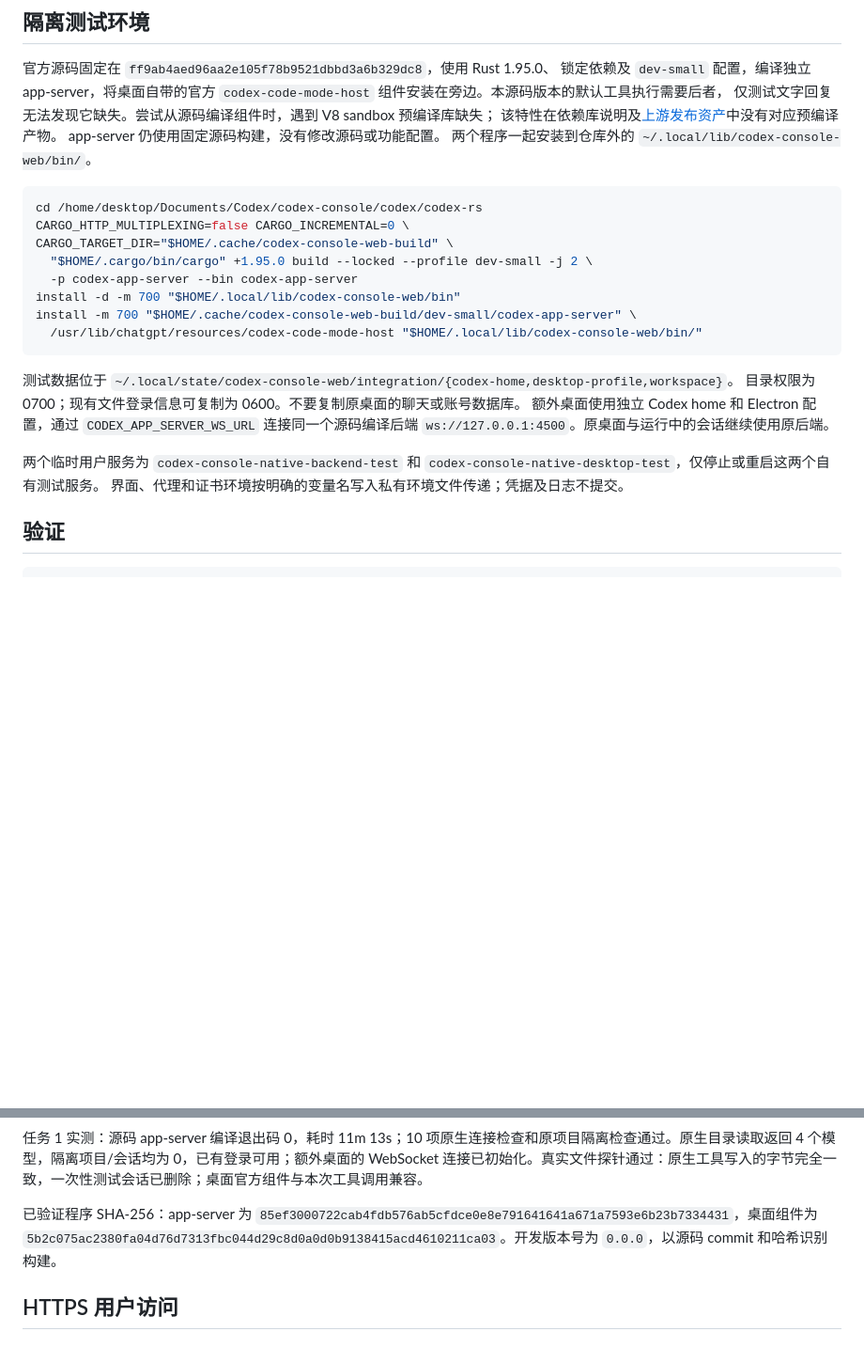
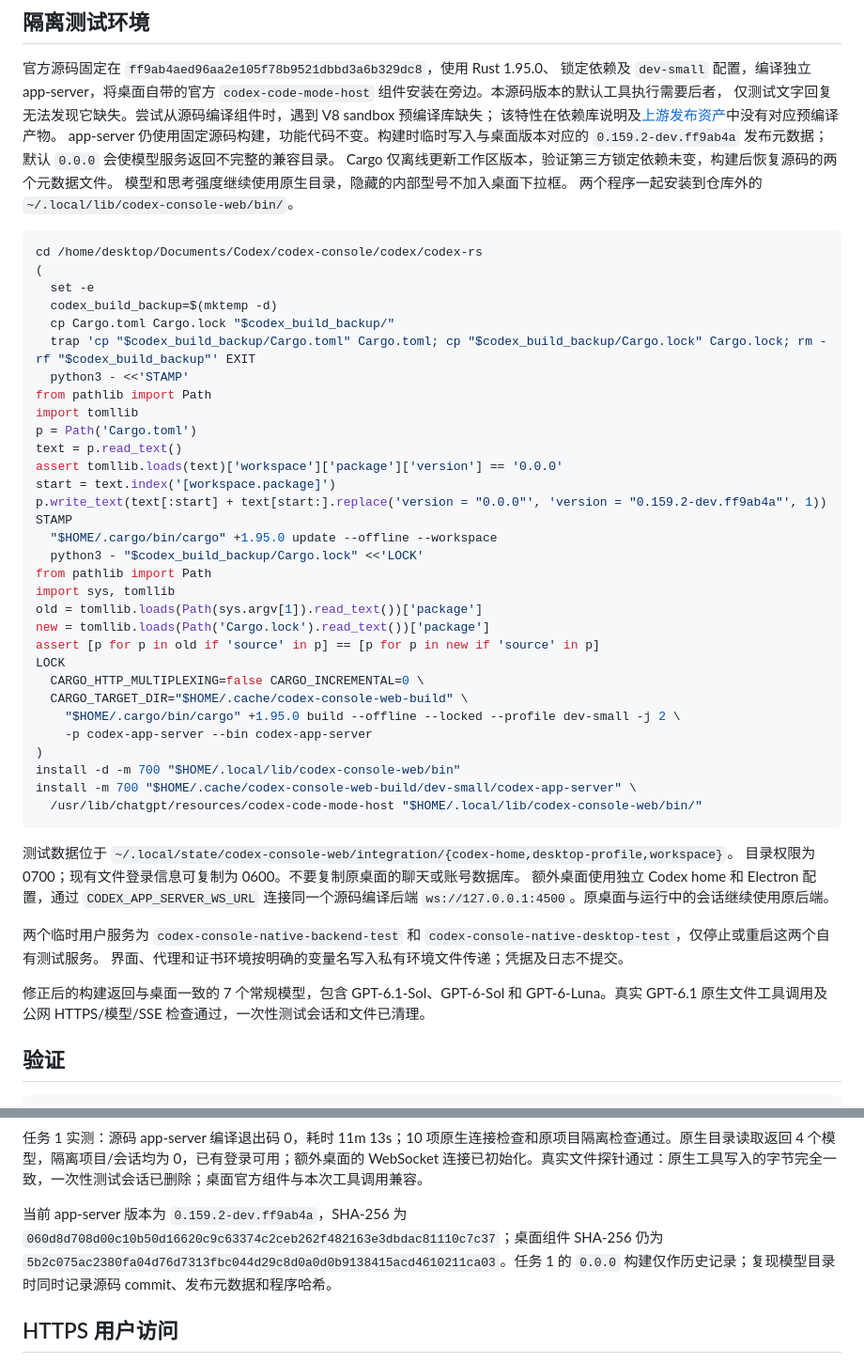
Before and after one commit to shenmuegit/codex-console, a Markdown page: docs/zh-CN/native-web-client.md, 2 parts joined by grey strips. Shown at 94% size. Rendered like a GitHub page; blank space fills up the shorter version.

````diff
--- a/docs/zh-CN/native-web-client.md
+++ b/docs/zh-CN/native-web-client.md
@@ -125,15 +125,41 @@ HTTPS/原生检查通过，包含项目、双客户端聊天、打断、文件/
 `codex-code-mode-host` 组件安装在旁边。本源码版本的默认工具执行需要后者，
 仅测试文字回复无法发现它缺失。尝试从源码编译组件时，遇到 V8 sandbox 预编译库缺失；
 该特性在依赖库说明及[上游发布资产](https://github.com/denoland/rusty_v8/releases/expanded_assets/v150.4.0)中没有对应预编译产物。
-app-server 仍使用固定源码构建，没有修改源码或功能配置。
+app-server 仍使用固定源码构建，功能代码不变。构建时临时写入与桌面版本对应的
+`0.159.2-dev.ff9ab4a` 发布元数据；默认 `0.0.0` 会使模型服务返回不完整的兼容目录。
+Cargo 仅离线更新工作区版本，验证第三方锁定依赖未变，构建后恢复源码的两个元数据文件。
+模型和思考强度继续使用原生目录，隐藏的内部型号不加入桌面下拉框。
 两个程序一起安装到仓库外的 `~/.local/lib/codex-console-web/bin/`。
 
 ```bash
 cd /home/desktop/Documents/Codex/codex-console/codex/codex-rs
-CARGO_HTTP_MULTIPLEXING=false CARGO_INCREMENTAL=0 \
-CARGO_TARGET_DIR="$HOME/.cache/codex-console-web-build" \
-  "$HOME/.cargo/bin/cargo" +1.95.0 build --locked --profile dev-small -j 2 \
-  -p codex-app-server --bin codex-app-server
+(
+  set -e
+  codex_build_backup=$(mktemp -d)
+  cp Cargo.toml Cargo.lock "$codex_build_backup/"
+  trap 'cp "$codex_build_backup/Cargo.toml" Cargo.toml; cp "$codex_build_backup/Cargo.lock" Cargo.lock; rm -rf "$codex_build_backup"' EXIT
+  python3 - <<'STAMP'
+from pathlib import Path
+import tomllib
+p = Path('Cargo.toml')
+text = p.read_text()
+assert tomllib.loads(text)['workspace']['package']['version'] == '0.0.0'
+start = text.index('[workspace.package]')
+p.write_text(text[:start] + text[start:].replace('version = "0.0.0"', 'version = "0.159.2-dev.ff9ab4a"', 1))
+STAMP
+  "$HOME/.cargo/bin/cargo" +1.95.0 update --offline --workspace
+  python3 - "$codex_build_backup/Cargo.lock" <<'LOCK'
+from pathlib import Path
+import sys, tomllib
+old = tomllib.loads(Path(sys.argv[1]).read_text())['package']
+new = tomllib.loads(Path('Cargo.lock').read_text())['package']
+assert [p for p in old if 'source' in p] == [p for p in new if 'source' in p]
+LOCK
+  CARGO_HTTP_MULTIPLEXING=false CARGO_INCREMENTAL=0 \
+  CARGO_TARGET_DIR="$HOME/.cache/codex-console-web-build" \
+    "$HOME/.cargo/bin/cargo" +1.95.0 build --offline --locked --profile dev-small -j 2 \
+    -p codex-app-server --bin codex-app-server
+)
 install -d -m 700 "$HOME/.local/lib/codex-console-web/bin"
 install -m 700 "$HOME/.cache/codex-console-web-build/dev-small/codex-app-server" \
   /usr/lib/chatgpt/resources/codex-code-mode-host "$HOME/.local/lib/codex-console-web/bin/"
@@ -148,6 +174,8 @@ install -m 700 "$HOME/.cache/codex-console-web-build/dev-small/codex-app-server"
 两个临时用户服务为 `codex-console-native-backend-test` 和
 `codex-console-native-desktop-test`，仅停止或重启这两个自有测试服务。
 界面、代理和证书环境按明确的变量名写入私有环境文件传递；凭据及日志不提交。
+
+修正后的构建返回与桌面一致的 7 个常规模型，包含 GPT-6.1-Sol、GPT-6-Sol 和 GPT-6-Luna。真实 GPT-6.1 原生文件工具调用及公网 HTTPS/模型/SSE 检查通过，一次性测试会话和文件已清理。
 
 ## 验证
 
@@ -169,7 +197,7 @@ node web/test/native-probe.mjs --url ws://127.0.0.1:4500 \
 
 任务 1 实测：源码 app-server 编译退出码 0，耗时 11m 13s；10 项原生连接检查和原项目隔离检查通过。原生目录读取返回 4 个模型，隔离项目/会话均为 0，已有登录可用；额外桌面的 WebSocket 连接已初始化。真实文件探针通过：原生工具写入的字节完全一致，一次性测试会话已删除；桌面官方组件与本次工具调用兼容。
 
-已验证程序 SHA-256：app-server 为 `85ef3000722cab4fdb576ab5cfdce0e8e791641641a671a7593e6b23b7334431`，桌面组件为 `5b2c075ac2380fa04d76d7313fbc044d29c8d0a0d0b9138415acd4610211ca03`。开发版本号为 `0.0.0`，以源码 commit 和哈希识别构建。
+当前 app-server 版本为 `0.159.2-dev.ff9ab4a`，SHA-256 为 `060d8d708d00c10b50d16620c9c63374c2ceb262f482163e3dbdac81110c7c37`；桌面组件 SHA-256 仍为 `5b2c075ac2380fa04d76d7313fbc044d29c8d0a0d0b9138415acd4610211ca03`。任务 1 的 `0.0.0` 构建仅作历史记录；复现模型目录时同时记录源码 commit、发布元数据和程序哈希。
 
 
 ## HTTPS 用户访问
````
Also changed, not shown: docs/native-web-client.md (+37 -7 lines).
